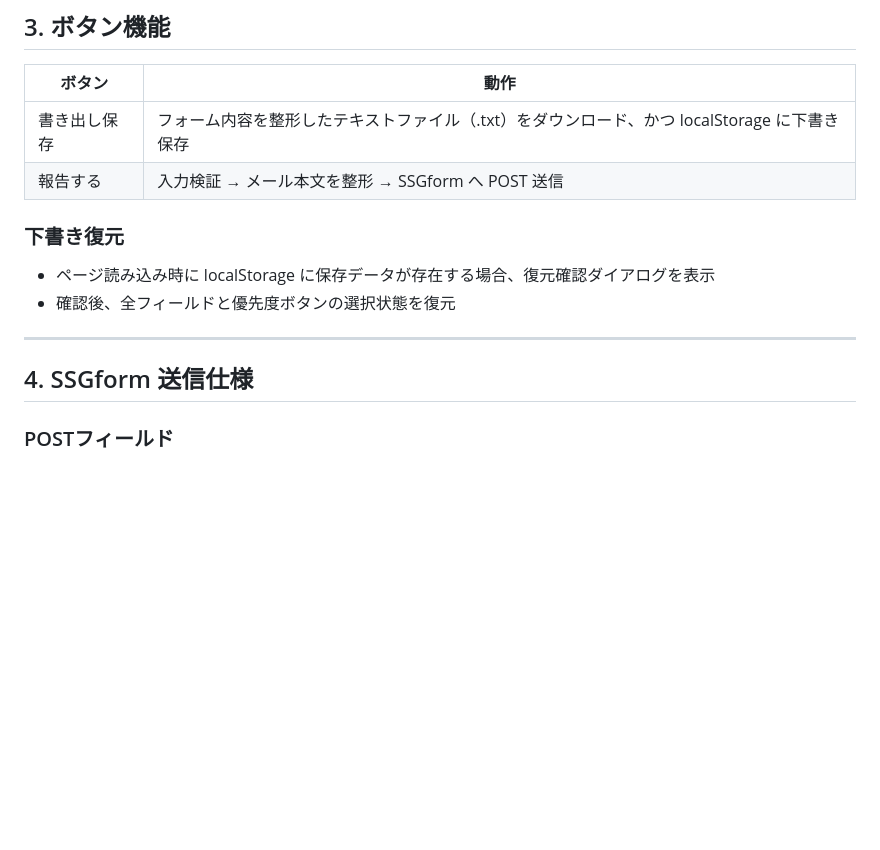
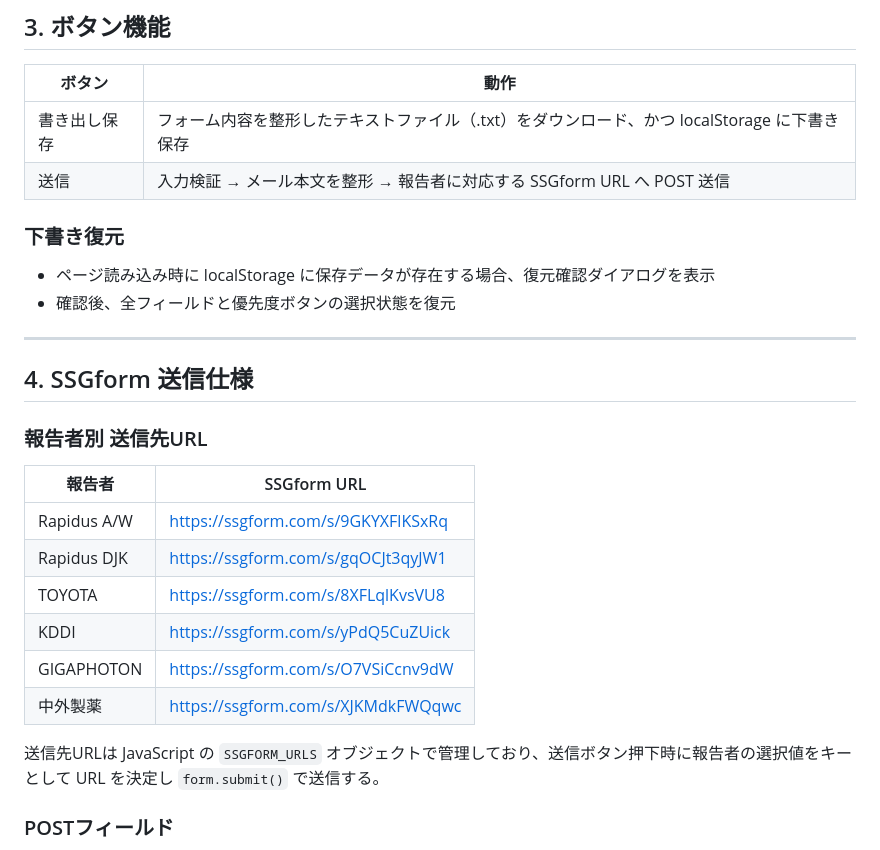
Before and after one commit to YoshiNabe/imstest, a Markdown page: SPEC.md, the part around one of its changes. GitHub-like rendering; blank space fills up the shorter version.

```diff
--- a/SPEC.md
+++ b/SPEC.md
@@ -121,7 +123,7 @@ Backlog メール受信 → インシデント課題として自動登録
 | ボタン | 動作 |
 |--------|------|
 | 書き出し保存 | フォーム内容を整形したテキストファイル（.txt）をダウンロード、かつ localStorage に下書き保存 |
-| 報告する | 入力検証 → メール本文を整形 → SSGform へ POST 送信 |
+| 送信 | 入力検証 → メール本文を整形 → 報告者に対応する SSGform URL へ POST 送信 |
 
 ### 下書き復元
 
@@ -132,5 +134,18 @@ Backlog メール受信 → インシデント課題として自動登録
 
 ## 4. SSGform 送信仕様
 
+### 報告者別 送信先URL
+
+| 報告者 | SSGform URL |
+|--------|------------|
+| Rapidus A/W | https://ssgform.com/s/9GKYXFlKSxRq |
+| Rapidus DJK | https://ssgform.com/s/gqOCJt3qyJW1 |
+| TOYOTA | https://ssgform.com/s/8XFLqlKvsVU8 |
+| KDDI | https://ssgform.com/s/yPdQ5CuZUick |
+| GIGAPHOTON | https://ssgform.com/s/O7VSiCcnv9dW |
+| 中外製薬 | https://ssgform.com/s/XJKMdkFWQqwc |
+
+送信先URLは JavaScript の `SSGFORM_URLS` オブジェクトで管理しており、送信ボタン押下時に報告者の選択値をキーとして URL を決定し `form.submit()` で送信する。
+
 ### POSTフィールド
 
```
Also changed, not shown: other parts of SPEC.md (+57 -14 lines).
